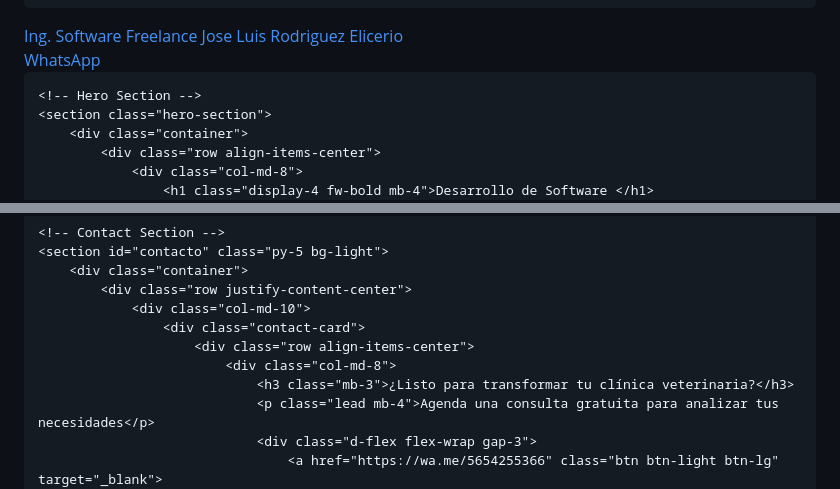
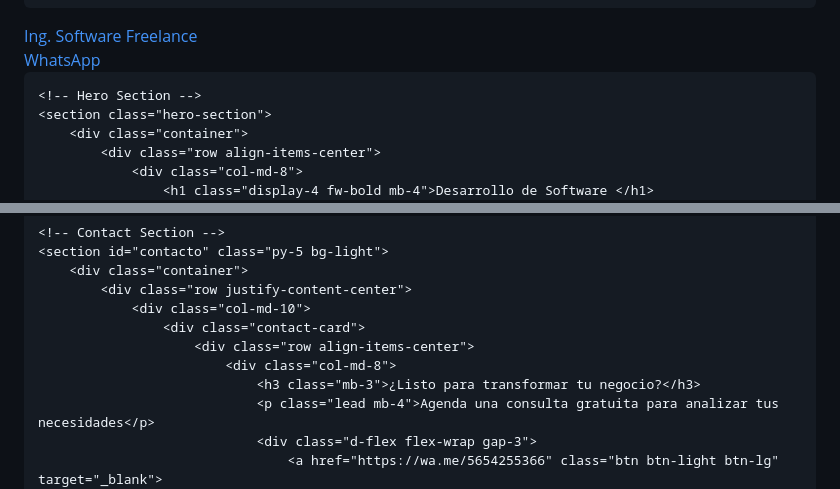
Before and after one commit to JoseLuis5528/PaginaServicio, a Markdown page: README.md, 2 parts joined by grey strips. Rendered like a GitHub page.

```diff
--- a/README.md
+++ b/README.md
@@ -200,7 +200,7 @@
     <nav class="navbar navbar-expand-lg navbar-dark navbar-custom fixed-top">
         <div class="container">
             <a class="navbar-brand fw-bold" href="#">
-                <i class="bi bi-code-slash me-2"></i>Ing. Software Freelance Jose Luis Rodriguez Elicerio
+                <i class="bi bi-code-slash me-2"></i>Ing. Software Freelance
             </a>
             <div class="navbar-nav ms-auto">
                 <a class="nav-link" href="https://wa.me/525654255366" target="_blank">
@@ -480,7 +480,7 @@
                     <div class="contact-card">
                         <div class="row align-items-center">
                             <div class="col-md-8">
-                                <h3 class="mb-3">¿Listo para transformar tu clínica veterinaria?</h3>
+                                <h3 class="mb-3">¿Listo para transformar tu negocio?</h3>
                                 <p class="lead mb-4">Agenda una consulta gratuita para analizar tus necesidades</p>
                                 <div class="d-flex flex-wrap gap-3">
                                     <a href="https://wa.me/5654255366" class="btn btn-light btn-lg" target="_blank">
```
